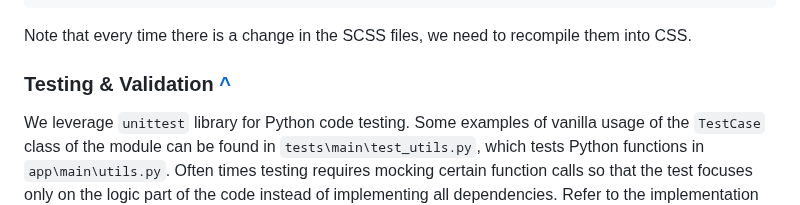
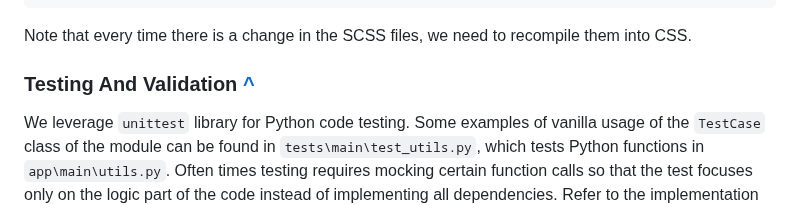
Before and after one commit to fokhrun/flask_mvc_template, a Markdown page: README.md, the part around one of its changes. Rendered like a GitHub page.

Commit message:
fix bad formatting

```diff
--- a/README.md
+++ b/README.md
@@ -601,7 +601,7 @@ Here's an example of how to do this in a Jinja2 template:
 
 Note that every time there is a change in the SCSS files, we need to recompile them into CSS.
 
-### Testing & Validation [^](https://github.com/fokhrun/restaurant_reservation#table-of-contents)
+### Testing And Validation [^](https://github.com/fokhrun/restaurant_reservation#table-of-contents)
 
 We leverage `unittest` library for Python code testing. Some examples of vanilla usage of the `TestCase` class of the module can be found in `tests\main\test_utils.py`, which tests Python functions in `app\main\utils.py`. Often times testing requires mocking certain function calls so that the test focuses only on the logic part of the code instead of implementing all dependencies. Refer to the implementation of `TestModelUtils` in `app\main\utils.py` for testing using mock.
 
```
Also changed, not shown: other parts of README.md (+0 -1 lines).
